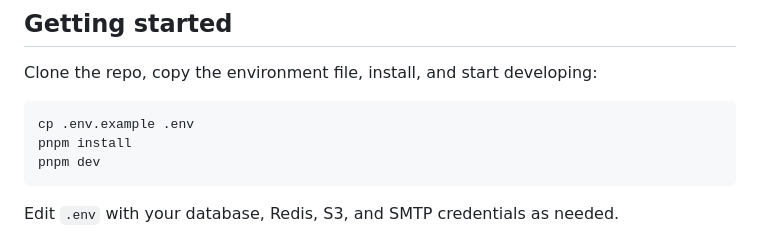
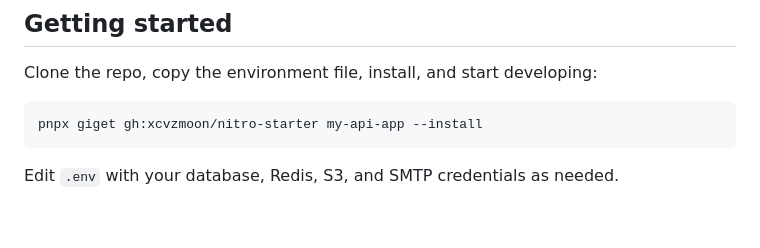
Before and after one commit to xcvzmoon/nitro-starter, a Markdown page: README.md, the part around the change. Drawn GitHub-style; blank space fills up the shorter version.

Commit message:
docs: use giget for template cloning script

````diff
--- a/README.md
+++ b/README.md
@@ -23,9 +23,7 @@ Create your API and deploy it anywhere with this Nitro starter.
 Clone the repo, copy the environment file, install, and start developing:
 
 ```bash
-cp .env.example .env
-pnpm install
-pnpm dev
+pnpx giget gh:xcvzmoon/nitro-starter my-api-app --install
 ```
 
 Edit `.env` with your database, Redis, S3, and SMTP credentials as needed.
````
